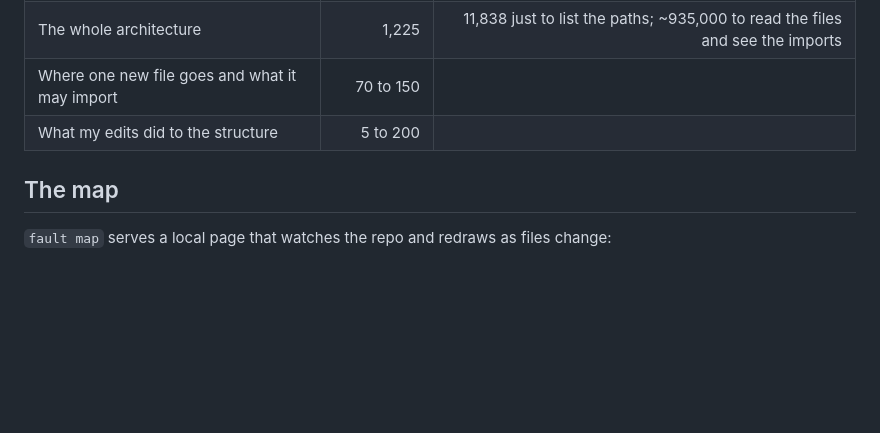
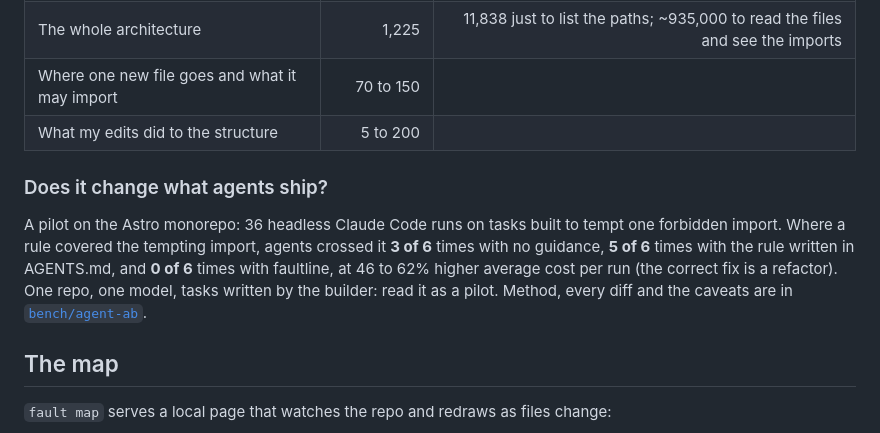
Before and after one commit to anzal1/faultline, a Markdown page: README.md, the part around the change. Drawn GitHub-style; blank space fills up the shorter version.

Commit message:
README: agent trial pilot result

```diff
--- a/README.md
+++ b/README.md
@@ -116,6 +116,10 @@ On Astro (967 source files, 22 systems), from `node bench/tokens.mjs`:
 | Where one new file goes and what it may import | 70 to 150 | |
 | What my edits did to the structure | 5 to 200 | |
 
+### Does it change what agents ship?
+
+A pilot on the Astro monorepo: 36 headless Claude Code runs on tasks built to tempt one forbidden import. Where a rule covered the tempting import, agents crossed it **3 of 6** times with no guidance, **5 of 6** times with the rule written in AGENTS.md, and **0 of 6** times with faultline, at 46 to 62% higher average cost per run (the correct fix is a refactor). One repo, one model, tasks written by the builder: read it as a pilot. Method, every diff and the caveats are in [`bench/agent-ab`](bench/agent-ab).
+
 ## The map
 
 `fault map` serves a local page that watches the repo and redraws as files change:
```
